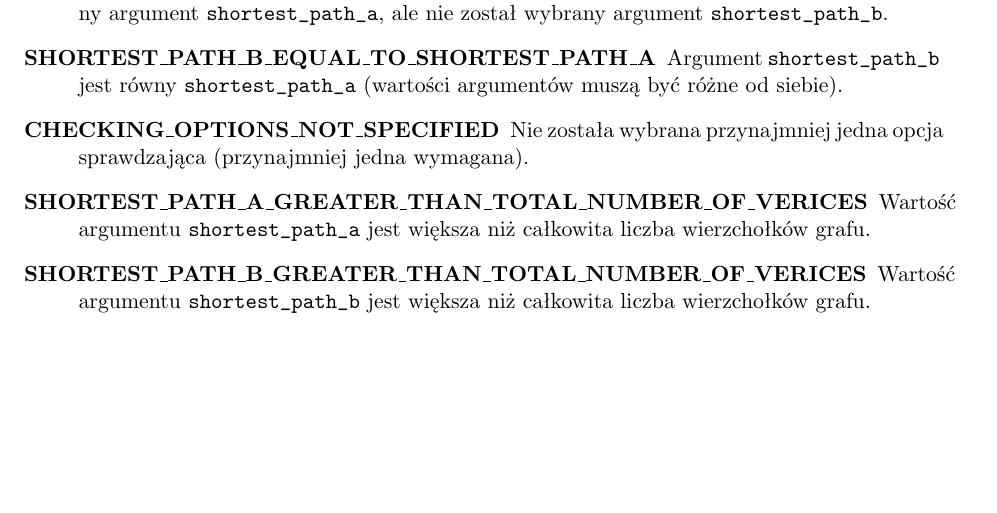
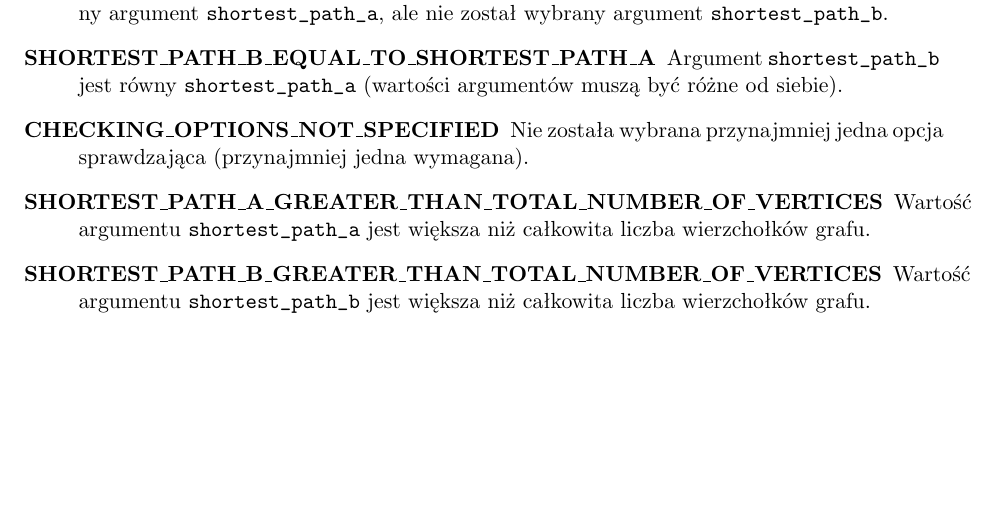
Before and after one commit to sebastian-jedrzejewski/GridGraph, a LaTeX document (Documentation/specification.tex): part of page 11 of 12, cut so that both start at the same text. Compiled offline with pdfLaTeX.

Commit message:
verices->vertices

```diff
--- a/Documentation/specification.tex
+++ b/Documentation/specification.tex
@@ -215,8 +215,8 @@
         \item[SHORTEST\_PATH\_B\_WITHOUT\_SHORTEST\_PATH\_A\_SPECIFIED] Został wybrany argument \verb|shortest_path_a|, ale nie został wybrany argument \verb|shortest_path_b|.
         \item[SHORTEST\_PATH\_B\_EQUAL\_TO\_SHORTEST\_PATH\_A] Argument \verb|shortest_path_b| jest równy \verb|shortest_path_a| (wartości argumentów muszą być różne od siebie).
         \item[CHECKING\_OPTIONS\_NOT\_SPECIFIED] Nie została wybrana przynajmniej jedna opcja sprawdzająca (przynajmniej jedna wymagana).
-        \item[SHORTEST\_PATH\_A\_GREATER\_THAN\_TOTAL\_NUMBER\_OF\_VERICES] Wartość argumentu \verb|shortest_path_a| jest większa niż całkowita liczba wierzchołków grafu.
-        \item[SHORTEST\_PATH\_B\_GREATER\_THAN\_TOTAL\_NUMBER\_OF\_VERICES] Wartość argumentu \verb|shortest_path_b| jest większa niż całkowita liczba wierzchołków grafu.
+        \item[SHORTEST\_PATH\_A\_GREATER\_THAN\_TOTAL\_NUMBER\_OF\_VERTICES] Wartość argumentu \verb|shortest_path_a| jest większa niż całkowita liczba wierzchołków grafu.
+        \item[SHORTEST\_PATH\_B\_GREATER\_THAN\_TOTAL\_NUMBER\_OF\_VERTICES] Wartość argumentu \verb|shortest_path_b| jest większa niż całkowita liczba wierzchołków grafu.
     \end{description}
 
 
```
Also changed, not shown: Documentation/specification.pdf, 1 other file.
